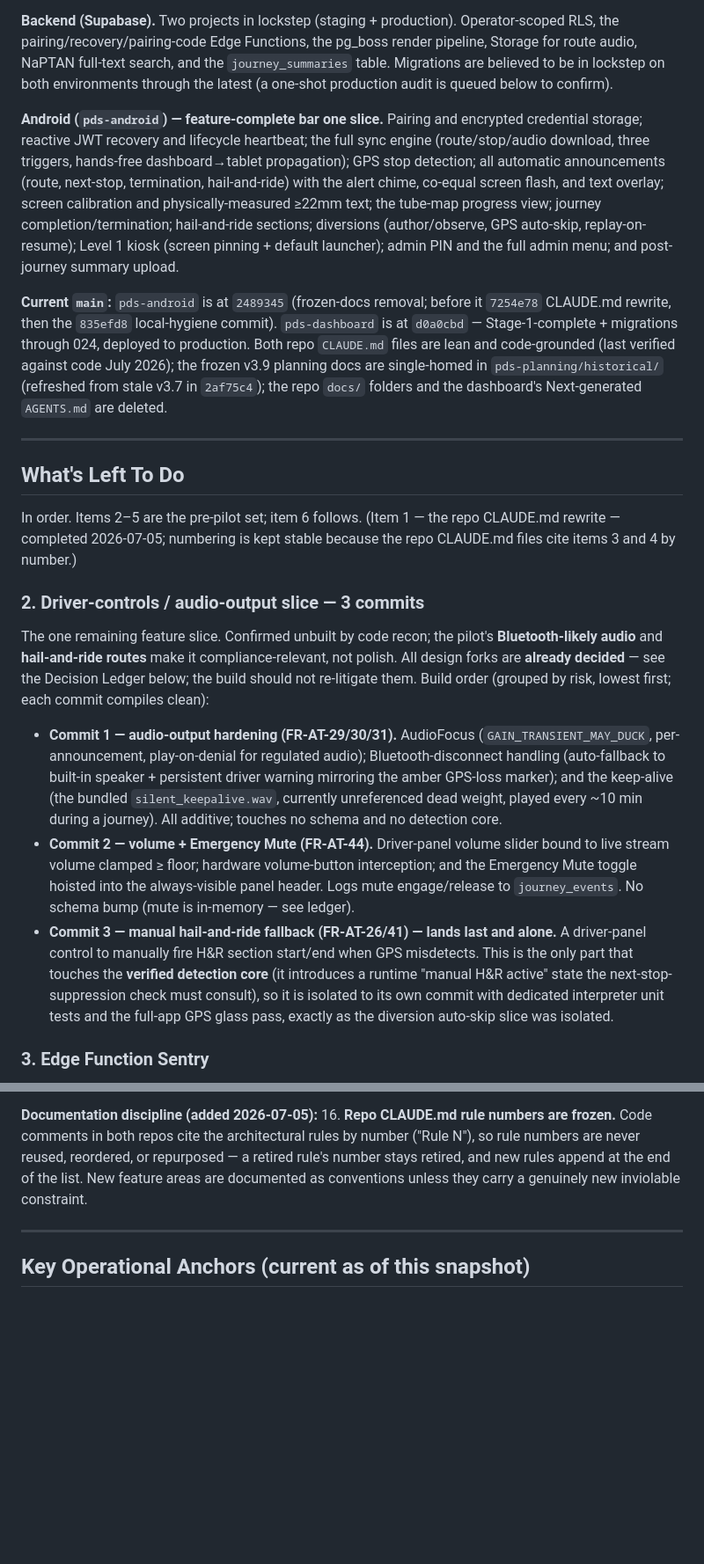
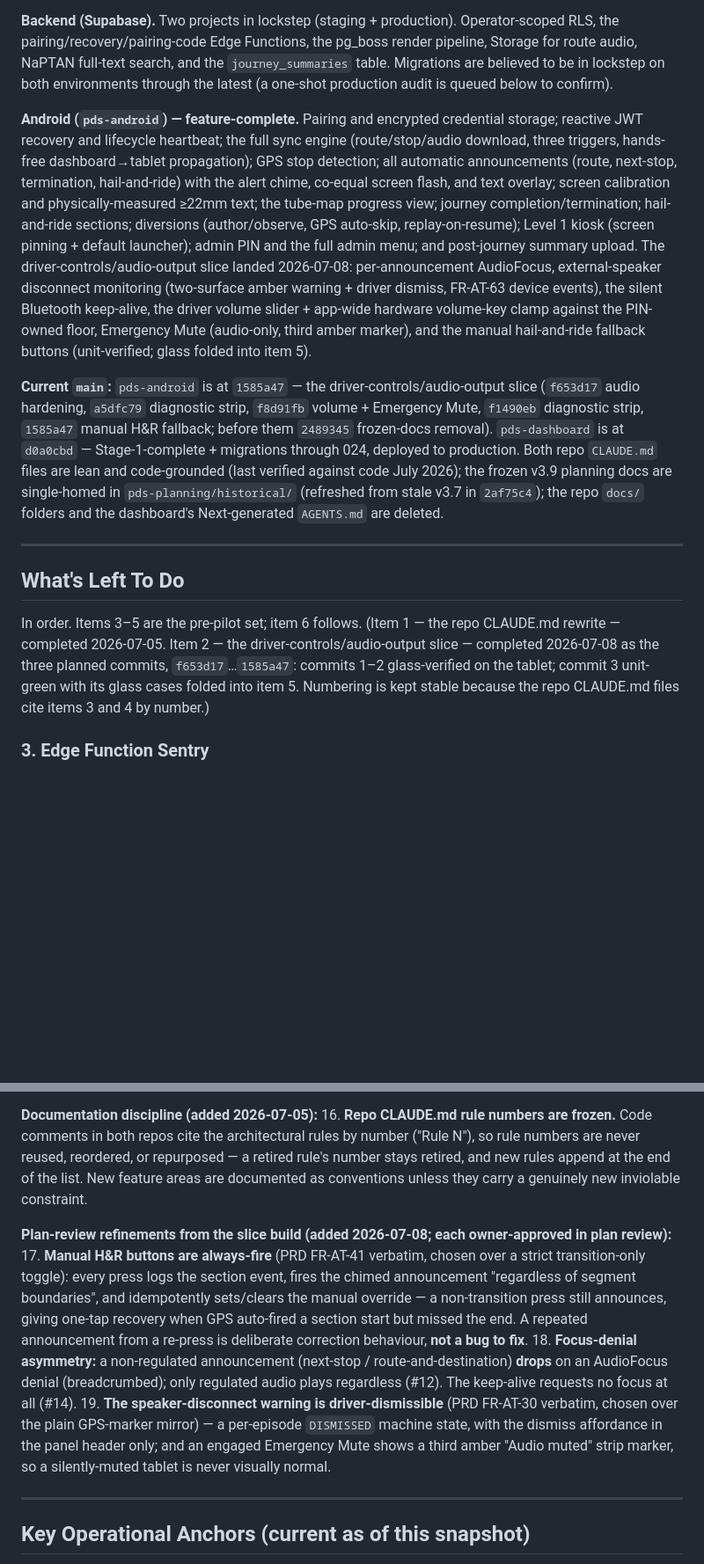
Before and after one commit to oliverjhj/pds-planning, a Markdown page: living/STATE.md, 2 parts joined by grey strips. Shown at 88% size. Drawn GitHub-style; blank space fills up the shorter version.

```diff
--- a/living/STATE.md
+++ b/living/STATE.md
@@ -21,23 +21,15 @@ The product is **functionally near-complete on both surfaces.** Everything below
 
 **Backend (Supabase).** Two projects in lockstep (staging + production). Operator-scoped RLS, the pairing/recovery/pairing-code Edge Functions, the pg_boss render pipeline, Storage for route audio, NaPTAN full-text search, and the `journey_summaries` table. Migrations are believed to be in lockstep on both environments through the latest (a one-shot production audit is queued below to confirm).
 
-**Android (`pds-android`) — feature-complete bar one slice.** Pairing and encrypted credential storage; reactive JWT recovery and lifecycle heartbeat; the full sync engine (route/stop/audio download, three triggers, hands-free dashboard→tablet propagation); GPS stop detection; all automatic announcements (route, next-stop, termination, hail-and-ride) with the alert chime, co-equal screen flash, and text overlay; screen calibration and physically-measured ≥22mm text; the tube-map progress view; journey completion/termination; hail-and-ride sections; diversions (author/observe, GPS auto-skip, replay-on-resume); Level 1 kiosk (screen pinning + default launcher); admin PIN and the full admin menu; and post-journey summary upload.
+**Android (`pds-android`) — feature-complete.** Pairing and encrypted credential storage; reactive JWT recovery and lifecycle heartbeat; the full sync engine (route/stop/audio download, three triggers, hands-free dashboard→tablet propagation); GPS stop detection; all automatic announcements (route, next-stop, termination, hail-and-ride) with the alert chime, co-equal screen flash, and text overlay; screen calibration and physically-measured ≥22mm text; the tube-map progress view; journey completion/termination; hail-and-ride sections; diversions (author/observe, GPS auto-skip, replay-on-resume); Level 1 kiosk (screen pinning + default launcher); admin PIN and the full admin menu; and post-journey summary upload. The driver-controls/audio-output slice landed 2026-07-08: per-announcement AudioFocus, external-speaker disconnect monitoring (two-surface amber warning + driver dismiss, FR-AT-63 device events), the silent Bluetooth keep-alive, the driver volume slider + app-wide hardware volume-key clamp against the PIN-owned floor, Emergency Mute (audio-only, third amber marker), and the manual hail-and-ride fallback buttons (unit-verified; glass folded into item 5).
 
-**Current `main`:** `pds-android` is at `2489345` (frozen-docs removal; before it `7254e78` CLAUDE.md rewrite, then the `835efd8` local-hygiene commit). `pds-dashboard` is at `d0a0cbd` — Stage-1-complete + migrations through 024, deployed to production. Both repo `CLAUDE.md` files are lean and code-grounded (last verified against code July 2026); the frozen v3.9 planning docs are single-homed in `pds-planning/historical/` (refreshed from stale v3.7 in `2af75c4`); the repo `docs/` folders and the dashboard's Next-generated `AGENTS.md` are deleted.
+**Current `main`:** `pds-android` is at `1585a47` — the driver-controls/audio-output slice (`f653d17` audio hardening, `a5dfc79` diagnostic strip, `f8d91fb` volume + Emergency Mute, `f1490eb` diagnostic strip, `1585a47` manual H&R fallback; before them `2489345` frozen-docs removal). `pds-dashboard` is at `d0a0cbd` — Stage-1-complete + migrations through 024, deployed to production. Both repo `CLAUDE.md` files are lean and code-grounded (last verified against code July 2026); the frozen v3.9 planning docs are single-homed in `pds-planning/historical/` (refreshed from stale v3.7 in `2af75c4`); the repo `docs/` folders and the dashboard's Next-generated `AGENTS.md` are deleted.
 
 ---
 
 ## What's Left To Do
 
-In order. Items 2–5 are the pre-pilot set; item 6 follows. (Item 1 — the repo CLAUDE.md rewrite — completed 2026-07-05; numbering is kept stable because the repo CLAUDE.md files cite items 3 and 4 by number.)
-
-### 2. Driver-controls / audio-output slice — 3 commits
-
-The one remaining feature slice. Confirmed unbuilt by code recon; the pilot's **Bluetooth-likely audio** and **hail-and-ride routes** make it compliance-relevant, not polish. All design forks are **already decided** — see the Decision Ledger below; the build should not re-litigate them. Build order (grouped by risk, lowest first; each commit compiles clean):
-
-- **Commit 1 — audio-output hardening (FR-AT-29/30/31).** AudioFocus (`GAIN_TRANSIENT_MAY_DUCK`, per-announcement, play-on-denial for regulated audio); Bluetooth-disconnect handling (auto-fallback to built-in speaker + persistent driver warning mirroring the amber GPS-loss marker); and the keep-alive (the bundled `silent_keepalive.wav`, currently unreferenced dead weight, played every ~10 min during a journey). All additive; touches no schema and no detection core.
-- **Commit 2 — volume + Emergency Mute (FR-AT-44).** Driver-panel volume slider bound to live stream volume clamped ≥ floor; hardware volume-button interception; and the Emergency Mute toggle hoisted into the always-visible panel header. Logs mute engage/release to `journey_events`. No schema bump (mute is in-memory — see ledger).
-- **Commit 3 — manual hail-and-ride fallback (FR-AT-26/41) — lands last and alone.** A driver-panel control to manually fire H&R section start/end when GPS misdetects. This is the only part that touches the **verified detection core** (it introduces a runtime "manual H&R active" state the next-stop-suppression check must consult), so it is isolated to its own commit with dedicated interpreter unit tests and the full-app GPS glass pass, exactly as the diversion auto-skip slice was isolated.
+In order. Items 3–5 are the pre-pilot set; item 6 follows. (Item 1 — the repo CLAUDE.md rewrite — completed 2026-07-05. Item 2 — the driver-controls/audio-output slice — completed 2026-07-08 as the three planned commits, `f653d17`…`1585a47`: commits 1–2 glass-verified on the tablet; commit 3 unit-green with its glass cases folded into item 5. Numbering is kept stable because the repo CLAUDE.md files cite items 3 and 4 by number.)
 
 ### 3. Edge Function Sentry
 
@@ -101,6 +93,11 @@ These are the decisions that currently shape how work is done on this codebase.
 **Documentation discipline (added 2026-07-05):**
 16. **Repo CLAUDE.md rule numbers are frozen.** Code comments in both repos cite the architectural rules by number ("Rule N"), so rule numbers are never reused, reordered, or repurposed — a retired rule's number stays retired, and new rules append at the end of the list. New feature areas are documented as conventions unless they carry a genuinely new inviolable constraint.
 
+**Plan-review refinements from the slice build (added 2026-07-08; each owner-approved in plan review):**
+17. **Manual H&R buttons are always-fire** (PRD FR-AT-41 verbatim, chosen over a strict transition-only toggle): every press logs the section event, fires the chimed announcement "regardless of segment boundaries", and idempotently sets/clears the manual override — a non-transition press still announces, giving one-tap recovery when GPS auto-fired a section start but missed the end. A repeated announcement from a re-press is deliberate correction behaviour, **not a bug to fix**.
+18. **Focus-denial asymmetry:** a non-regulated announcement (next-stop / route-and-destination) **drops** on an AudioFocus denial (breadcrumbed); only regulated audio plays regardless (#12). The keep-alive requests no focus at all (#14).
+19. **The speaker-disconnect warning is driver-dismissible** (PRD FR-AT-30 verbatim, chosen over the plain GPS-marker mirror) — a per-episode `DISMISSED` machine state, with the dismiss affordance in the panel header only; and an engaged Emergency Mute shows a third amber "Audio muted" strip marker, so a silently-muted tablet is never visually normal.
+
 ---
 
 ## Key Operational Anchors (current as of this snapshot)
```
Also changed, not shown: other parts of living/STATE.md (+3 -3 lines), sessions/2026-07-08-driver-controls-audio-slice.md (added, +31 -0 lines).
